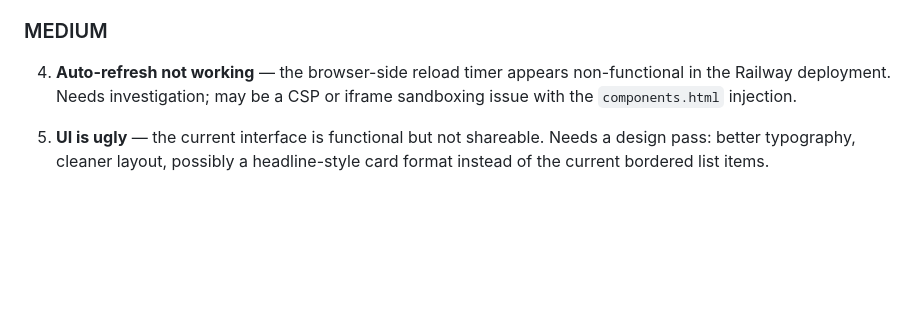
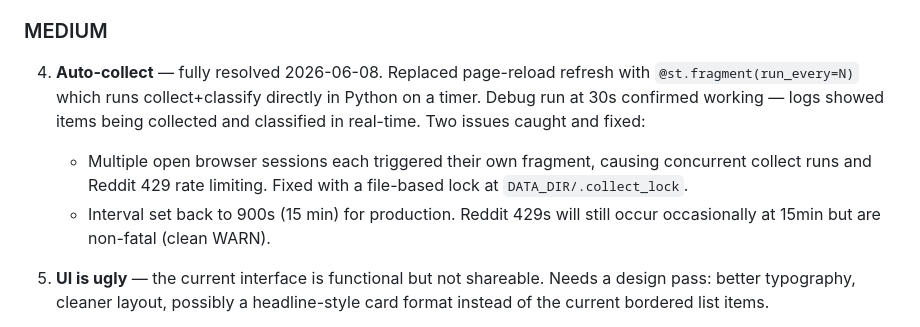
Before and after one commit to KingEnderdragon/political-future-news, a Markdown page: wherewerewe.md, the part around the change. GitHub-like rendering; blank space fills up the shorter version.

Commit message:
Update wherewerewe: auto-collect confirmed working, issues noted
Co-Authored-By: Claude Sonnet 4.6 <noreply@anthropic.com>

```diff
--- a/wherewerewe.md
+++ b/wherewerewe.md
@@ -200,9 +200,15 @@ Update feed button confirmed working — populates from scratch on first run.
     now that DATA_DIR is set. Worker DATA_DIR also set and confirmed.
 
 ### MEDIUM
-4. **Auto-refresh not working** — the browser-side reload timer appears
-   non-functional in the Railway deployment. Needs investigation; may be
-   a CSP or iframe sandboxing issue with the `components.html` injection.
+4. **Auto-collect** — fully resolved 2026-06-08. Replaced page-reload refresh
+   with `@st.fragment(run_every=N)` which runs collect+classify directly in
+   Python on a timer. Debug run at 30s confirmed working — logs showed items
+   being collected and classified in real-time. Two issues caught and fixed:
+   - Multiple open browser sessions each triggered their own fragment, causing
+     concurrent collect runs and Reddit 429 rate limiting. Fixed with a
+     file-based lock at `DATA_DIR/.collect_lock`.
+   - Interval set back to 900s (15 min) for production. Reddit 429s will
+     still occur occasionally at 15min but are non-fatal (clean WARN).
 
 5. **UI is ugly** — the current interface is functional but not shareable.
    Needs a design pass: better typography, cleaner layout, possibly a
```
